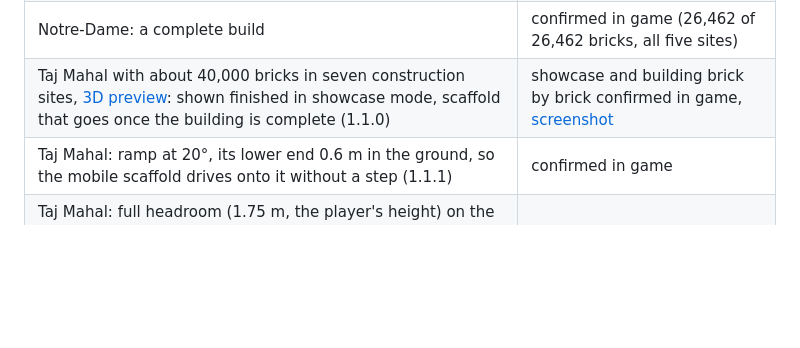
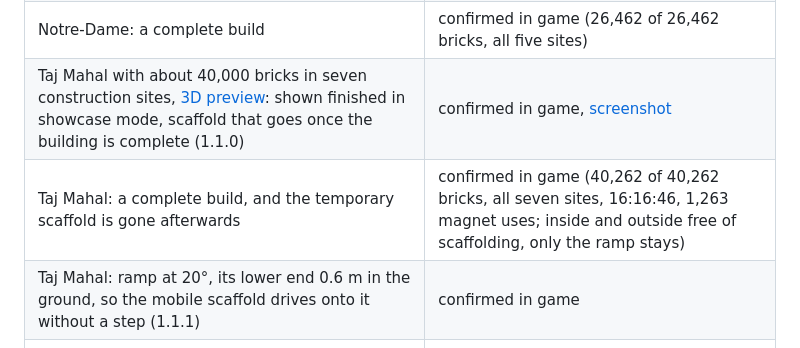
Before and after one commit to michel86ch-ui/brickbybrick-mod, a Markdown page: README.md, the part around one of its changes. Rendered like a GitHub page; blank space fills up the shorter version.

Commit message:
Taj Mahal: complete build confirmed, scaffold gone afterwards
Built on 2026-10-27: 40,262 of 40,262 bricks in all seven sites, 16:16:46,
1,263 magnet uses. The number matches gen_tajmahal.py exactly, so no brick
was missing or doubled. Screenshots after completion show no scaffolding
inside or outside; only the ramp stays, as designed with tempScaffold.

Co-Authored-By: Claude Opus 5 <noreply@anthropic.com>

```diff
--- a/README.md
+++ b/README.md
@@ -67,7 +67,8 @@ walls. **[More screenshots](https://michel86ch-ui.github.io/brickbybrick-mod/sho
 | Notre-Dame: start skill points for a new mod world (0.6.0) | confirmed in game |
 | Notre-Dame: aluminium scaffold with landings at every stair corner, clerestory lanes, mobile scaffold unlocked and driving up ramps onto the plinth (1.0.0) | confirmed in game |
 | Notre-Dame: a complete build | confirmed in game (26,462 of 26,462 bricks, all five sites) |
-| Taj Mahal with about 40,000 bricks in seven construction sites, [3D preview](https://michel86ch-ui.github.io/brickbybrick-mod/taj-mahal/): shown finished in showcase mode, scaffold that goes once the building is complete (1.1.0) | showcase and building brick by brick confirmed in game, [screenshot](https://michel86ch-ui.github.io/brickbybrick-mod/showcase/taj-mahal-1.jpg) |
+| Taj Mahal with about 40,000 bricks in seven construction sites, [3D preview](https://michel86ch-ui.github.io/brickbybrick-mod/taj-mahal/): shown finished in showcase mode, scaffold that goes once the building is complete (1.1.0) | confirmed in game, [screenshot](https://michel86ch-ui.github.io/brickbybrick-mod/showcase/taj-mahal-1.jpg) |
+| Taj Mahal: a complete build, and the temporary scaffold is gone afterwards | confirmed in game (40,262 of 40,262 bricks, all seven sites, 16:16:46, 1,263 magnet uses; inside and outside free of scaffolding, only the ramp stays) |
 | Taj Mahal: ramp at 20°, its lower end 0.6 m in the ground, so the mobile scaffold drives onto it without a step (1.1.1) | confirmed in game |
 | Taj Mahal: full headroom (1.75 m, the player's height) on the hall's inner stair up to the dome; the top platform no longer covers the last two flights (1.2.0) | confirmed in game |
 | Taj Mahal: platform in terracotta (setting `Platform`, grey selectable), so the light placement holograms of the first bricks stand out (1.2.0) | confirmed in game |
```
Also changed, not shown: other parts of README.md (+1 -1 lines).
